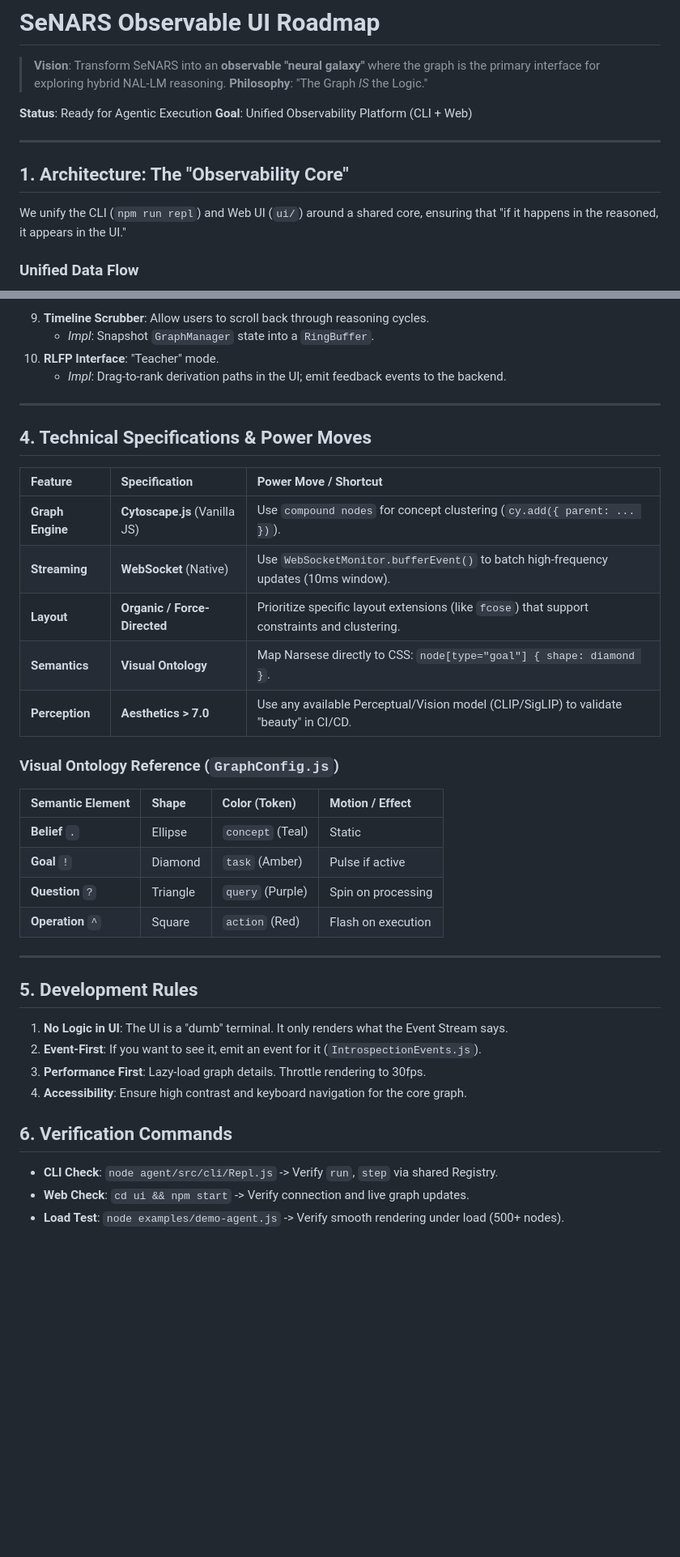
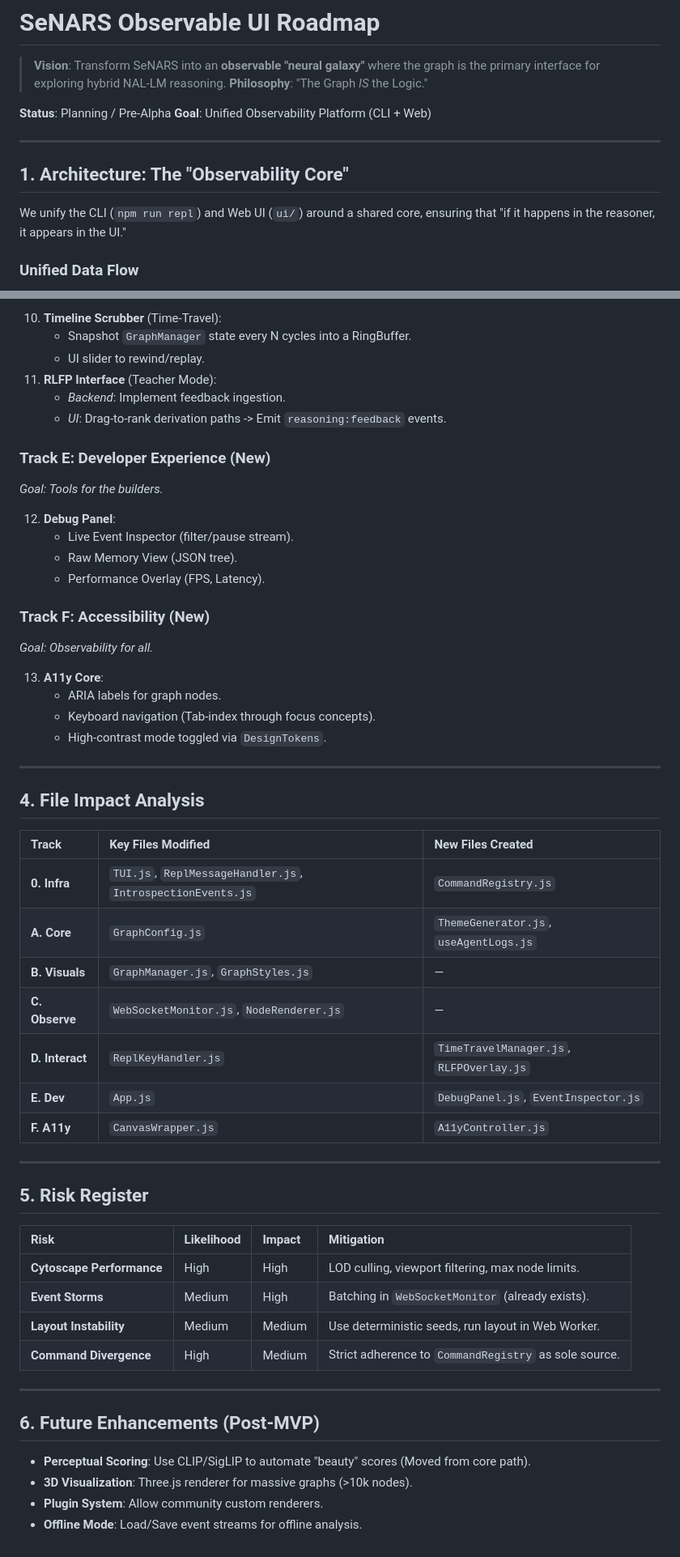
Before and after one commit to automenta/senars11, a Markdown page: TODO.ui.md, 2 parts joined by grey strips. Shown: that part at 81% size. Drawn GitHub-style; blank space fills up the shorter version.

Commit message:
UI planning

```diff
--- a/TODO.ui.md
+++ b/TODO.ui.md
@@ -3,14 +3,14 @@
 > **Vision**: Transform SeNARS into an **observable "neural galaxy"** where the graph is the primary interface for exploring hybrid NAL-LM reasoning.
 > **Philosophy**: "The Graph *IS* the Logic."
 
-**Status**: Ready for Agentic Execution
+**Status**: Planning / Pre-Alpha
 **Goal**: Unified Observability Platform (CLI + Web)
 
 ---
 
 ## 1. Architecture: The "Observability Core"
 
-We unify the CLI (`npm run repl`) and Web UI (`ui/`) around a shared core, ensuring that "if it happens in the reasoned, it appears in the UI."
+We unify the CLI (`npm run repl`) and Web UI (`ui/`) around a shared core, ensuring that "if it happens in the reasoner, it appears in the UI."
 
 ### Unified Data Flow
 
@@ -106,41 +124,57 @@ We execute in 4 parallel tracks, broken down into granular, testable increments
 
-9.  **Timeline Scrubber**: Allow users to scroll back through reasoning cycles.
-    *   *Impl*: Snapshot `GraphManager` state into a `RingBuffer`.
-10. **RLFP Interface**: "Teacher" mode.
-    *   *Impl*: Drag-to-rank derivation paths in the UI; emit feedback events to the backend.
+10. **Timeline Scrubber** (Time-Travel):
+    *   Snapshot `GraphManager` state every N cycles into a RingBuffer.
+    *   UI slider to rewind/replay.
+11. **RLFP Interface** (Teacher Mode):
+    *   *Backend*: Implement feedback ingestion.
+    *   *UI*: Drag-to-rank derivation paths -> Emit `reasoning:feedback` events.
+
+### Track E: Developer Experience (New)
+*Goal: Tools for the builders.*
+
+12. **Debug Panel**:
+    *   Live Event Inspector (filter/pause stream).
+    *   Raw Memory View (JSON tree).
+    *   Performance Overlay (FPS, Latency).
+
+### Track F: Accessibility (New)
+*Goal: Observability for all.*
+
+13. **A11y Core**:
+    *   ARIA labels for graph nodes.
+    *   Keyboard navigation (Tab-index through focus concepts).
+    *   High-contrast mode toggled via `DesignTokens`.
 
 ---
 
-## 4. Technical Specifications & Power Moves
+## 4. File Impact Analysis
 
-| Feature | Specification | Power Move / Shortcut |
+| Track | Key Files Modified | New Files Created |
 | :--- | :--- | :--- |
-| **Graph Engine** | **Cytoscape.js** (Vanilla JS) | Use `compound nodes` for concept clustering (`cy.add({ parent: ... })`). |
-| **Streaming** | **WebSocket** (Native) | Use `WebSocketMonitor.bufferEvent()` to batch high-frequency updates (10ms window). |
-| **Layout** | **Organic / Force-Directed** | Prioritize specific layout extensions (like `fcose`) that support constraints and clustering. |
-| **Semantics** | **Visual Ontology** | Map Narsese directly to CSS: `node[type="goal"] { shape: diamond }`. |
-| **Perception** | **Aesthetics > 7.0** | Use any available Perceptual/Vision model (CLIP/SigLIP) to validate "beauty" in CI/CD. |
-
-### Visual Ontology Reference (`GraphConfig.js`)
-
-| Semantic Element | Shape | Color (Token) | Motion / Effect |
-| :--- | :--- | :--- | :--- |
-| **Belief** `.` | Ellipse | `concept` (Teal) | Static |
-| **Goal** `!` | Diamond | `task` (Amber) | Pulse if active |
-| **Question** `?` | Triangle | `query` (Purple) | Spin on processing |
-| **Operation** `^` | Square | `action` (Red) | Flash on execution |
+| **0. Infra** | `TUI.js`, `ReplMessageHandler.js`, `IntrospectionEvents.js` | `CommandRegistry.js` |
+| **A. Core** | `GraphConfig.js` | `ThemeGenerator.js`, `useAgentLogs.js` |
+| **B. Visuals** | `GraphManager.js`, `GraphStyles.js` | — |
+| **C. Observe** | `WebSocketMonitor.js`, `NodeRenderer.js` | — |
+| **D. Interact** | `ReplKeyHandler.js` | `TimeTravelManager.js`, `RLFPOverlay.js` |
+| **E. Dev** | `App.js` | `DebugPanel.js`, `EventInspector.js` |
+| **F. A11y** | `CanvasWrapper.js` | `A11yController.js` |
 
 ---
 
-## 5. Development Rules
+## 5. Risk Register
 
-1.  **No Logic in UI**: The UI is a "dumb" terminal. It only renders what the Event Stream says.
-2.  **Event-First**: If you want to see it, emit an event for it (`IntrospectionEvents.js`).
-3.  **Performance First**: Lazy-load graph details. Throttle rendering to 30fps.
-4.  **Accessibility**: Ensure high contrast and keyboard navigation for the core graph.
+| Risk | Likelihood | Impact | Mitigation |
+| :--- | :--- | :--- | :--- |
+| **Cytoscape Performance** | High | High | LOD culling, viewport filtering, max node limits. |
+| **Event Storms** | Medium | High | Batching in `WebSocketMonitor` (already exists). |
+| **Layout Instability** | Medium | Medium | Use deterministic seeds, run layout in Web Worker. |
+| **Command Divergence** | High | Medium | Strict adherence to `CommandRegistry` as sole source. |
 
-## 6. Verification Commands
+---
 
-*   **CLI Check**: `node agent/src/cli/Repl.js` -> Verify `run`, `step` via shared Registry.
-*   **Web Check**: `cd ui && npm start` -> Verify connection and live graph updates.
-*   **Load Test**: `node examples/demo-agent.js` -> Verify smooth rendering under load (500+ nodes).
+## 6. Future Enhancements (Post-MVP)
+
+*   **Perceptual Scoring**: Use CLIP/SigLIP to automate "beauty" scores (Moved from core path).
+*   **3D Visualization**: Three.js renderer for massive graphs (>10k nodes).
+*   **Plugin System**: Allow community custom renderers.
+*   **Offline Mode**: Load/Save event streams for offline analysis.
```
Also changed, not shown: other parts of TODO.ui.md (+45 -27 lines).
